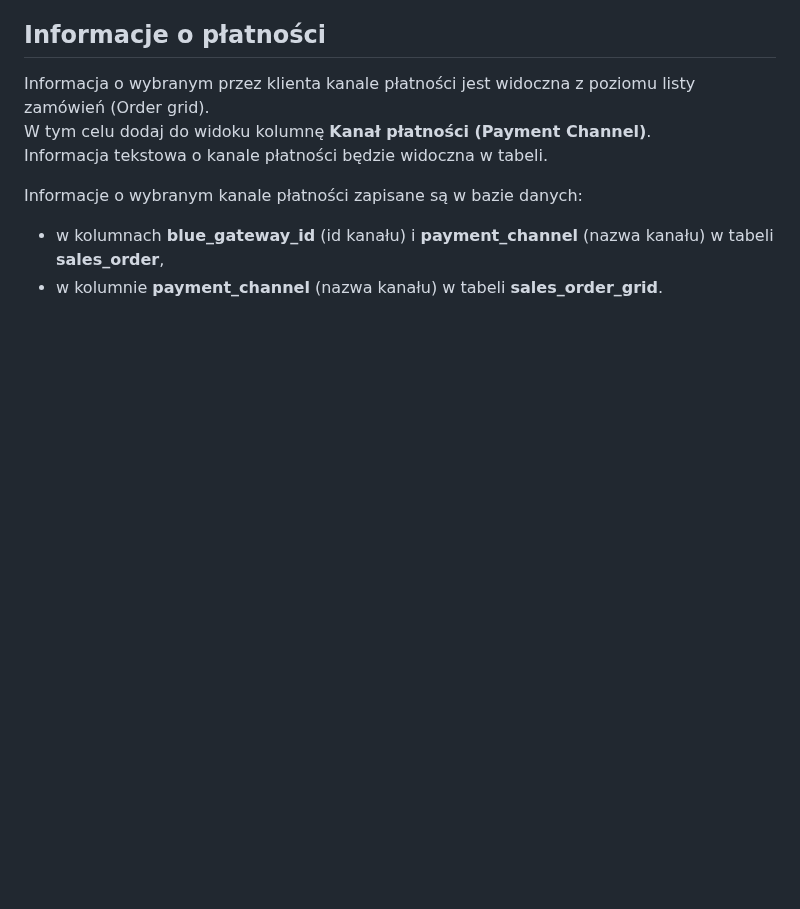
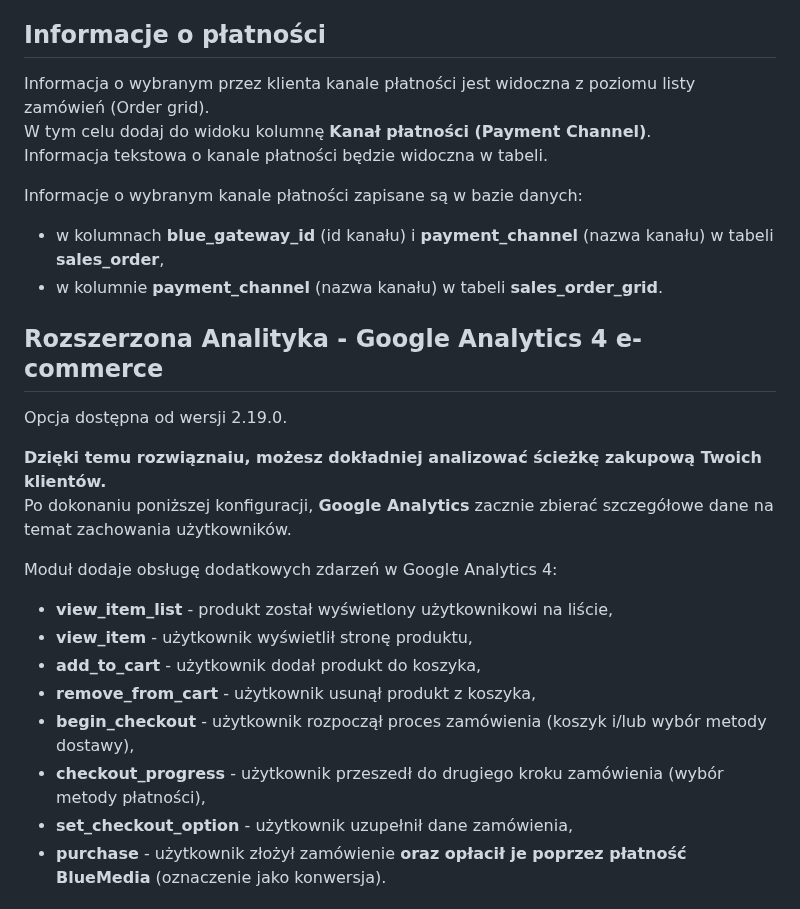
Before and after one commit to bluepayment-plugin/magento-2.x-plugin, a Markdown page: README.md, the part around one of its changes. Drawn GitHub-style; blank space fills up the shorter version.

```diff
--- a/README.md
+++ b/README.md
@@ -283,3 +283,19 @@ Informacje o wybranym kanale płatności zapisane są w bazie danych:
 - w kolumnach **blue_gateway_id** (id kanału) i **payment_channel** (nazwa kanału) w tabeli **sales_order**,
 - w kolumnie **payment_channel** (nazwa kanału) w tabeli **sales_order_grid**.
 
+## Rozszerzona Analityka - Google Analytics 4 e-commerce
+Opcja dostępna od wersji 2.19.0.
+
+**Dzięki temu rozwiąznaiu, możesz dokładniej analizować ścieżkę zakupową Twoich klientów.**
+Po dokonaniu poniższej konfiguracji, **Google Analytics** zacznie zbierać szczegółowe dane na temat zachowania użytkowników.
+
+Moduł dodaje obsługę dodatkowych zdarzeń w Google Analytics 4:
+- **view_item_list** - produkt został wyświetlony użytkownikowi na liście,
+- **view_item** - użytkownik wyświetlił stronę produktu,
+- **add_to_cart** - użytkownik dodał produkt do koszyka,
+- **remove_from_cart** - użytkownik usunął produkt z koszyka,
+- **begin_checkout** - użytkownik rozpoczął proces zamówienia (koszyk i/lub wybór metody dostawy),
+- **checkout_progress** - użytkownik przeszedł do drugiego kroku zamówienia (wybór metody płatności),
+- **set_checkout_option** - użytkownik uzupełnił dane zamówienia,
+- **purchase** - użytkownik złożył zamówienie **oraz opłacił je poprzez płatność BlueMedia** (oznaczenie jako konwersja).
+
```
Also changed, not shown: other parts of README.md (+23 -0 lines), docs/analytics1.png (added), docs/analytics2.png (added), docs/ga1.png (added), docs/ga2.png (added), docs/ga3.png (added).
